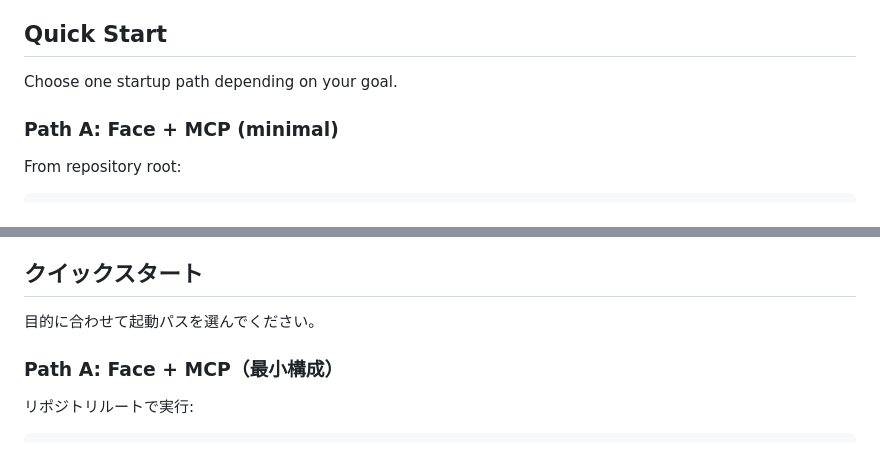
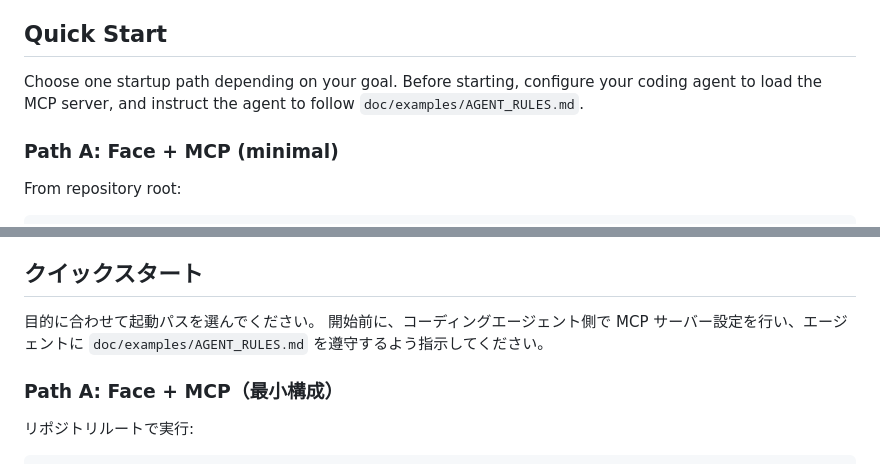
Before and after one commit to amariichi/MinimumHeadroom, a Markdown page: README.md, 2 parts joined by grey strips. Rendered like a GitHub page.

Commit message:
docs: clarify AGENT_RULES is for agent instructions

```diff
--- a/README.md
+++ b/README.md
@@ -176,6 +176,7 @@ sequenceDiagram
 ## Quick Start
 
 Choose one startup path depending on your goal.
+Before starting, configure your coding agent to load the MCP server, and instruct the agent to follow `doc/examples/AGENT_RULES.md`.
 
 ### Path A: Face + MCP (minimal)
 
@@ -781,6 +782,7 @@ sequenceDiagram
 ## クイックスタート
 
 目的に合わせて起動パスを選んでください。
+開始前に、コーディングエージェント側で MCP サーバー設定を行い、エージェントに `doc/examples/AGENT_RULES.md` を遵守するよう指示してください。
 
 ### Path A: Face + MCP（最小構成）
 
```
